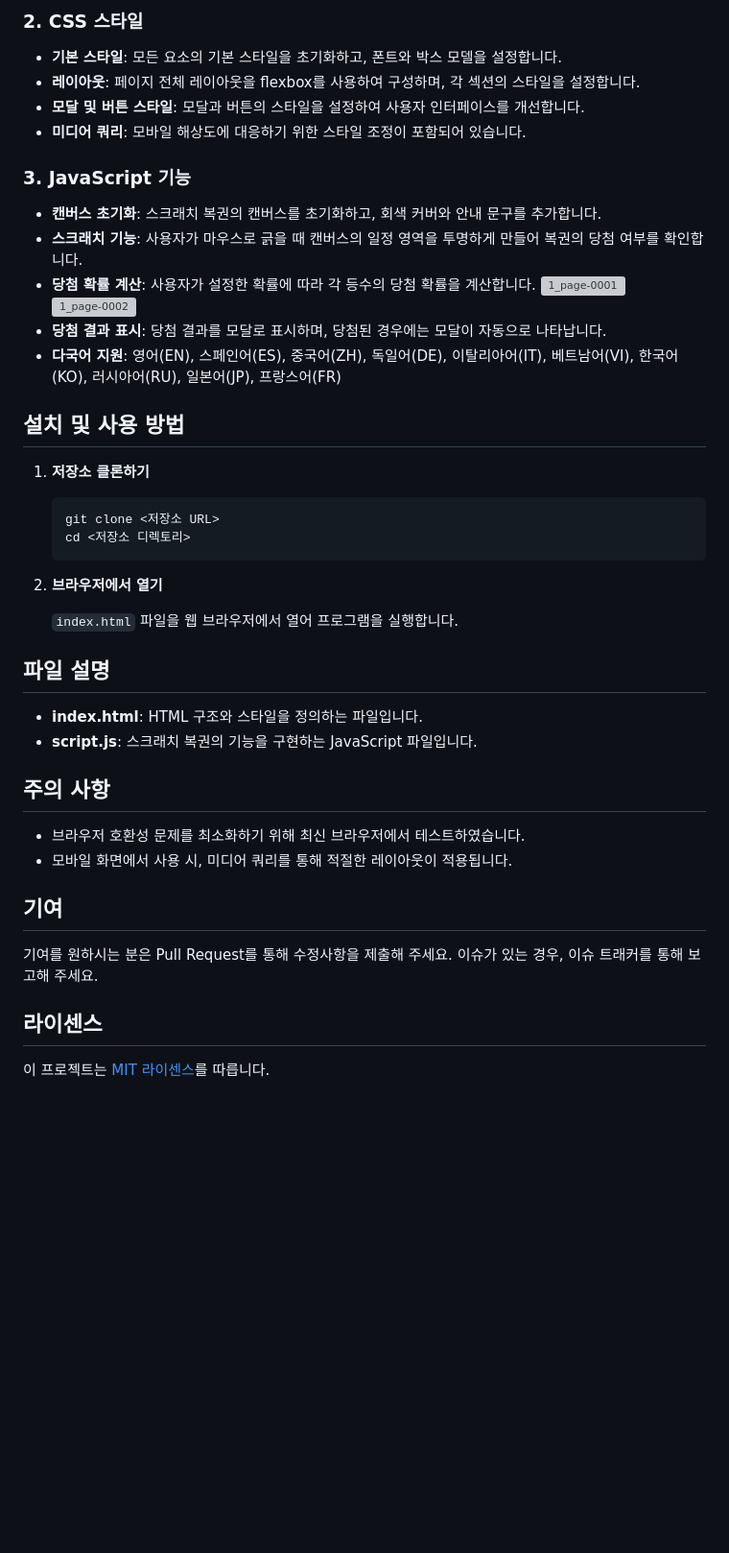
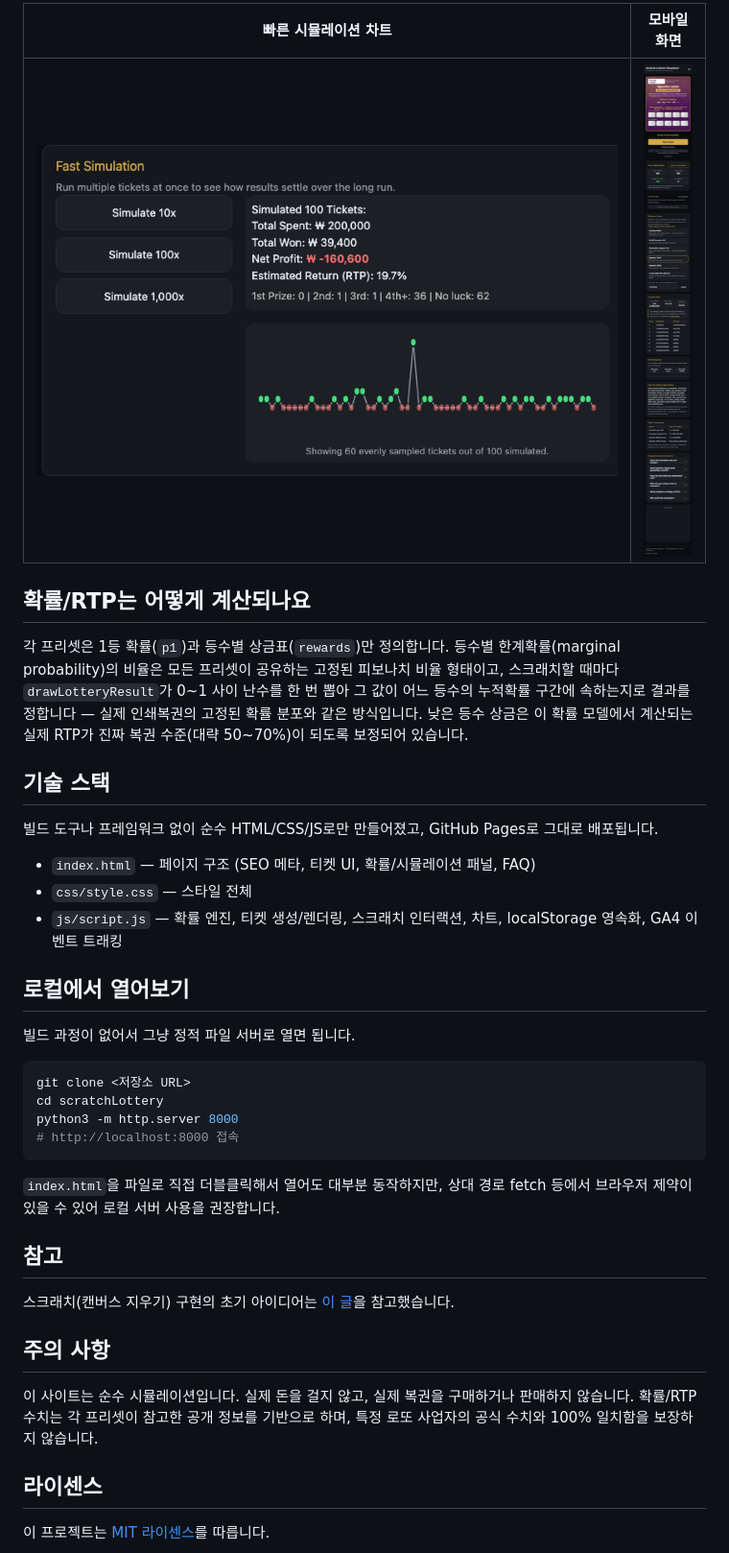
Before and after one commit to saramjh/scratchLottery, a Markdown page: README.md, the part around one of its changes. Shown at 96% size. GitHub-like rendering; pictures changed too: docs/screenshots/fast-simulation.png (added), docs/screenshots/mobile.png (added); blank space fills up the shorter version; grey boxes are pictures that could not be loaded.

````diff
--- a/README.md
+++ b/README.md
@@ -24,46 +22,40 @@
 
-### 2. CSS 스타일
+| 빠른 시뮬레이션 차트 | 모바일 화면 |
+| --- | --- |
+| ![빠른 시뮬레이션](docs/screenshots/fast-simulation.png) | <img src="docs/screenshots/mobile.png" width="280" alt="모바일 화면"> |
 
-- **기본 스타일**: 모든 요소의 기본 스타일을 초기화하고, 폰트와 박스 모델을 설정합니다.
-- **레이아웃**: 페이지 전체 레이아웃을 flexbox를 사용하여 구성하며, 각 섹션의 스타일을 설정합니다.
-- **모달 및 버튼 스타일**: 모달과 버튼의 스타일을 설정하여 사용자 인터페이스를 개선합니다.
-- **미디어 쿼리**: 모바일 해상도에 대응하기 위한 스타일 조정이 포함되어 있습니다.
+## 확률/RTP는 어떻게 계산되나요
 
-### 3. JavaScript 기능
+각 프리셋은 1등 확률(`p1`)과 등수별 상금표(`rewards`)만 정의합니다. 등수별 한계확률(marginal probability)의 비율은 모든 프리셋이 공유하는 고정된 피보나치 비율 형태이고, 스크래치할 때마다 `drawLotteryResult`가 0~1 사이 난수를 한 번 뽑아 그 값이 어느 등수의 누적확률 구간에 속하는지로 결과를 정합니다 — 실제 인쇄복권의 고정된 확률 분포와 같은 방식입니다. 낮은 등수 상금은 이 확률 모델에서 계산되는 실제 RTP가 진짜 복권 수준(대략 50~70%)이 되도록 보정되어 있습니다.
 
-- **캔버스 초기화**: 스크래치 복권의 캔버스를 초기화하고, 회색 커버와 안내 문구를 추가합니다.
-- **스크래치 기능**: 사용자가 마우스로 긁을 때 캔버스의 일정 영역을 투명하게 만들어 복권의 당첨 여부를 확인합니다.
-- **당첨 확률 계산**: 사용자가 설정한 확률에 따라 각 등수의 당첨 확률을 계산합니다.
-![1_page-0001](https://github.com/user-attachments/assets/88dd726c-4645-43d2-8604-f88342b2492d)
-![1_page-0002](https://github.com/user-attachments/assets/9bc85bac-986e-4bec-b1e3-b7b388f5a034)
-- **당첨 결과 표시**: 당첨 결과를 모달로 표시하며, 당첨된 경우에는 모달이 자동으로 나타납니다.
-- **다국어 지원**: 영어(EN), 스페인어(ES), 중국어(ZH), 독일어(DE), 이탈리아어(IT), 베트남어(VI), 한국어(KO), 러시아어(RU), 일본어(JP), 프랑스어(FR)
-## 설치 및 사용 방법
+## 기술 스택
 
-1. **저장소 클론하기**
+빌드 도구나 프레임워크 없이 순수 HTML/CSS/JS로만 만들어졌고, GitHub Pages로 그대로 배포됩니다.
 
-   ```bash
-   git clone <저장소 URL>
-   cd <저장소 디렉토리>
-   ```
+- `index.html` — 페이지 구조 (SEO 메타, 티켓 UI, 확률/시뮬레이션 패널, FAQ)
+- `css/style.css` — 스타일 전체
+- `js/script.js` — 확률 엔진, 티켓 생성/렌더링, 스크래치 인터랙션, 차트, localStorage 영속화, GA4 이벤트 트래킹
 
-2. **브라우저에서 열기**
+## 로컬에서 열어보기
 
-   `index.html` 파일을 웹 브라우저에서 열어 프로그램을 실행합니다.
+빌드 과정이 없어서 그냥 정적 파일 서버로 열면 됩니다.
 
-## 파일 설명
+```bash
+git clone <저장소 URL>
+cd scratchLottery
+python3 -m http.server 8000
+# http://localhost:8000 접속
+```
 
-- **index.html**: HTML 구조와 스타일을 정의하는 파일입니다.
-- **script.js**: 스크래치 복권의 기능을 구현하는 JavaScript 파일입니다.
+`index.html`을 파일로 직접 더블클릭해서 열어도 대부분 동작하지만, 상대 경로 fetch 등에서 브라우저 제약이 있을 수 있어 로컬 서버 사용을 권장합니다.
+
+## 참고
+
+스크래치(캔버스 지우기) 구현의 초기 아이디어는 [이 글](https://velog.io/@aromahyang/%EB%8F%99%EC%A0%84-%EA%B8%81%EA%B8%B0-%EC%95%A0%EB%8B%88%EB%A9%94%EC%9D%B4%EC%85%98/)을 참고했습니다.
 
 ## 주의 사항
 
-- 브라우저 호환성 문제를 최소화하기 위해 최신 브라우저에서 테스트하였습니다.
-- 모바일 화면에서 사용 시, 미디어 쿼리를 통해 적절한 레이아웃이 적용됩니다.
-
-## 기여
-
-기여를 원하시는 분은 Pull Request를 통해 수정사항을 제출해 주세요. 이슈가 있는 경우, 이슈 트래커를 통해 보고해 주세요.
+이 사이트는 순수 시뮬레이션입니다. 실제 돈을 걸지 않고, 실제 복권을 구매하거나 판매하지 않습니다. 확률/RTP 수치는 각 프리셋이 참고한 공개 정보를 기반으로 하며, 특정 로또 사업자의 공식 수치와 100% 일치함을 보장하지 않습니다.
 
 ## 라이센스
 
````
Also changed, not shown: other parts of README.md (+14 -16 lines), docs/screenshots/desktop.png (added), docs/screenshots/powerball-ticket.png (added), docs/screenshots/speetto2000-ticket.png (added), 5 other files.
